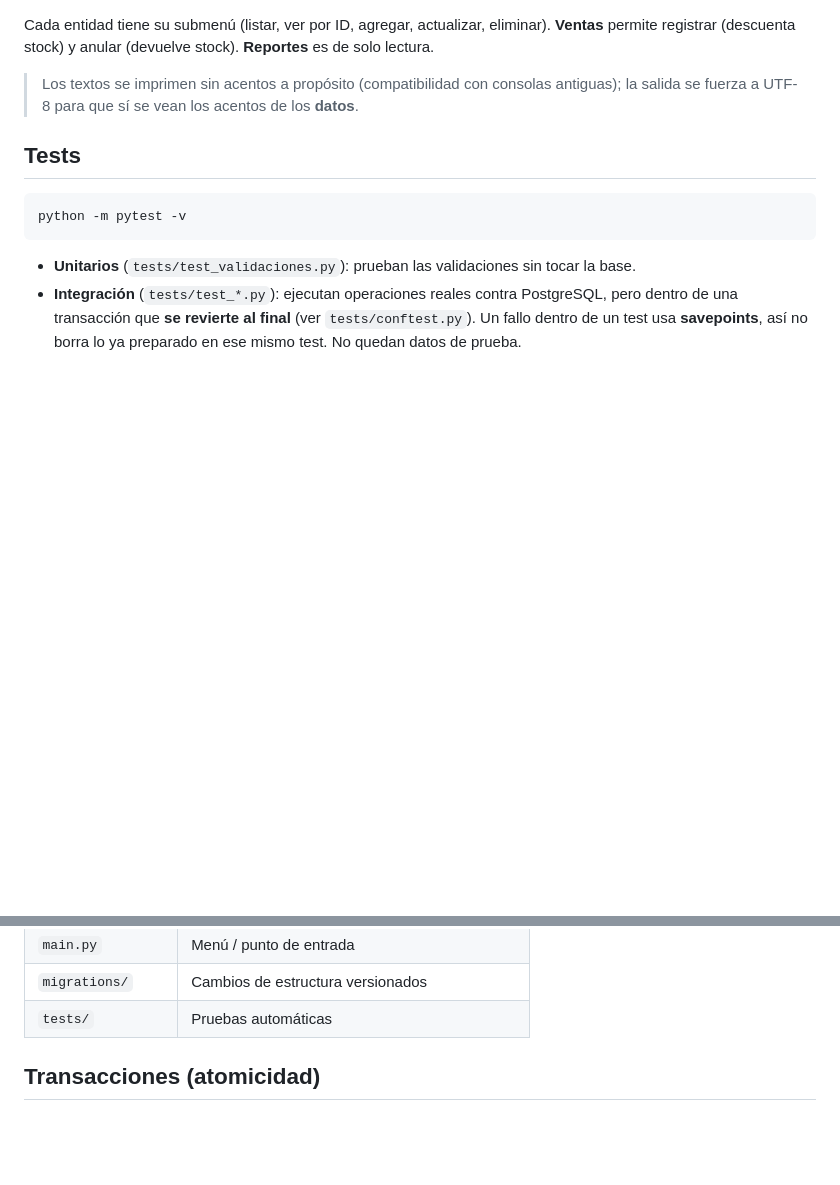
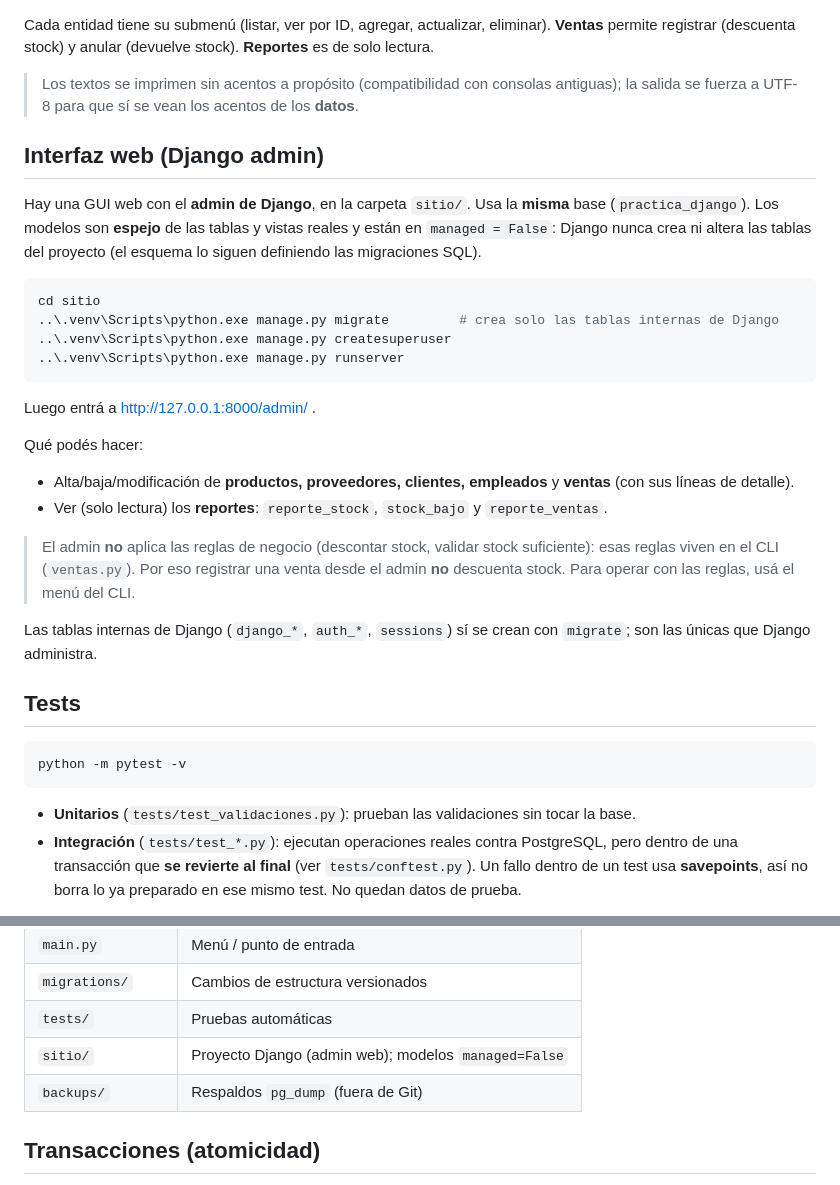
Before and after one commit to JJBrazdaJere/gastamejor, a Markdown page: README.md, 2 parts joined by grey strips. Rendered like a GitHub page; blank space fills up the shorter version.

````diff
--- a/README.md
+++ b/README.md
@@ -91,6 +112,37 @@ Cada entidad tiene su submenú (listar, ver por ID, agregar, actualizar, elimina
 > Los textos se imprimen sin acentos a propósito (compatibilidad con consolas
 > antiguas); la salida se fuerza a UTF-8 para que sí se vean los acentos de los
 > **datos**.
+
+## Interfaz web (Django admin)
+
+Hay una GUI web con el **admin de Django**, en la carpeta `sitio/`. Usa la
+**misma** base (`practica_django`). Los modelos son **espejo** de las tablas y
+vistas reales y están en `managed = False`: Django nunca crea ni altera las
+tablas del proyecto (el esquema lo siguen definiendo las migraciones SQL).
+
+```powershell
+cd sitio
+..\.venv\Scripts\python.exe manage.py migrate         # crea solo las tablas internas de Django
+..\.venv\Scripts\python.exe manage.py createsuperuser
+..\.venv\Scripts\python.exe manage.py runserver
+```
+
+Luego entrá a http://127.0.0.1:8000/admin/ .
+
+Qué podés hacer:
+
+- Alta/baja/modificación de **productos, proveedores, clientes, empleados**
+  y **ventas** (con sus líneas de detalle).
+- Ver (solo lectura) los **reportes**: `reporte_stock`, `stock_bajo` y
+  `reporte_ventas`.
+
+> El admin **no** aplica las reglas de negocio (descontar stock, validar stock
+> suficiente): esas reglas viven en el CLI (`ventas.py`). Por eso registrar una
+> venta desde el admin **no** descuenta stock. Para operar con las reglas, usá
+> el menú del CLI.
+
+Las tablas internas de Django (`django_*`, `auth_*`, `sessions`) sí se crean
+con `migrate`; son las únicas que Django administra.
 
 ## Tests
 
@@ -134,6 +186,8 @@ La lógica de negocio está separada de la presentación:
 | `main.py` | Menú / punto de entrada |
 | `migrations/` | Cambios de estructura versionados |
 | `tests/` | Pruebas automáticas |
+| `sitio/` | Proyecto Django (admin web); modelos `managed=False` |
+| `backups/` | Respaldos `pg_dump` (fuera de Git) |
 
 ## Transacciones (atomicidad)
 
````
Also changed, not shown: other parts of README.md (+29 -8 lines).
